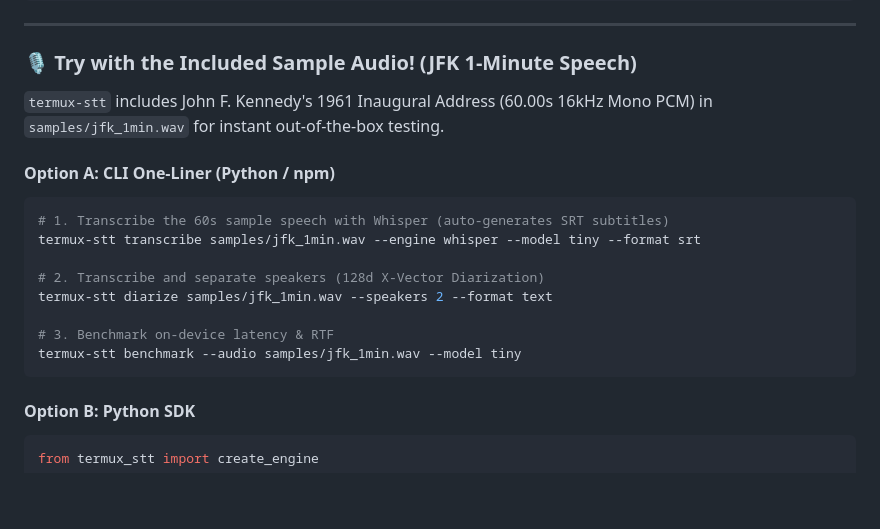
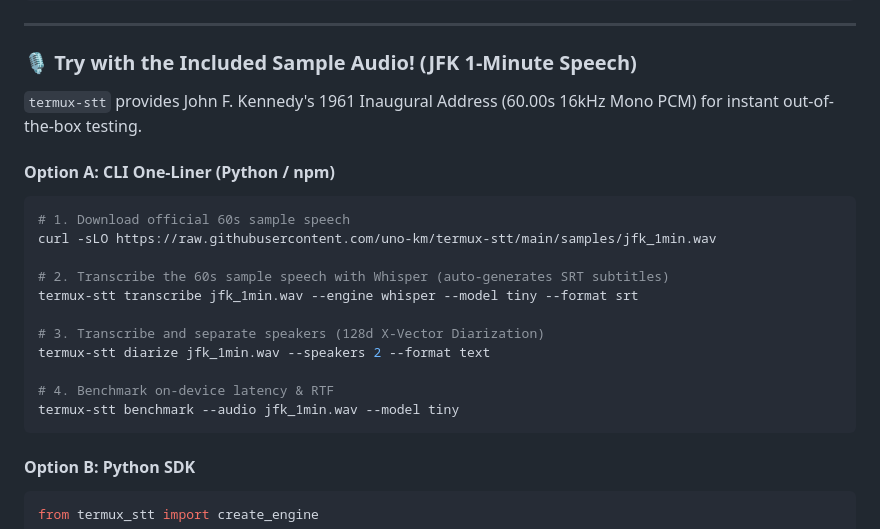
Before and after one commit to uno-km/termux-stt, a Markdown page: README.md, the part around the change. Drawn GitHub-style; blank space fills up the shorter version.

Commit message:
docs: add curl sample download to CLI quickstart

````diff
--- a/README.md
+++ b/README.md
@@ -118,18 +118,21 @@ chmod 755 ~/.local/bin/whisper-cli
 
 ### 🎙️ Try with the Included Sample Audio! (JFK 1-Minute Speech)
 
-`termux-stt` includes John F. Kennedy's 1961 Inaugural Address (60.00s 16kHz Mono PCM) in `samples/jfk_1min.wav` for instant out-of-the-box testing.
+`termux-stt` provides John F. Kennedy's 1961 Inaugural Address (60.00s 16kHz Mono PCM) for instant out-of-the-box testing.
 
 #### Option A: CLI One-Liner (Python / npm)
 ```bash
-# 1. Transcribe the 60s sample speech with Whisper (auto-generates SRT subtitles)
-termux-stt transcribe samples/jfk_1min.wav --engine whisper --model tiny --format srt
+# 1. Download official 60s sample speech
+curl -sLO https://raw.githubusercontent.com/uno-km/termux-stt/main/samples/jfk_1min.wav
 
-# 2. Transcribe and separate speakers (128d X-Vector Diarization)
-termux-stt diarize samples/jfk_1min.wav --speakers 2 --format text
+# 2. Transcribe the 60s sample speech with Whisper (auto-generates SRT subtitles)
+termux-stt transcribe jfk_1min.wav --engine whisper --model tiny --format srt
 
-# 3. Benchmark on-device latency & RTF
-termux-stt benchmark --audio samples/jfk_1min.wav --model tiny
+# 3. Transcribe and separate speakers (128d X-Vector Diarization)
+termux-stt diarize jfk_1min.wav --speakers 2 --format text
+
+# 4. Benchmark on-device latency & RTF
+termux-stt benchmark --audio jfk_1min.wav --model tiny
 ```
 
 #### Option B: Python SDK
````
